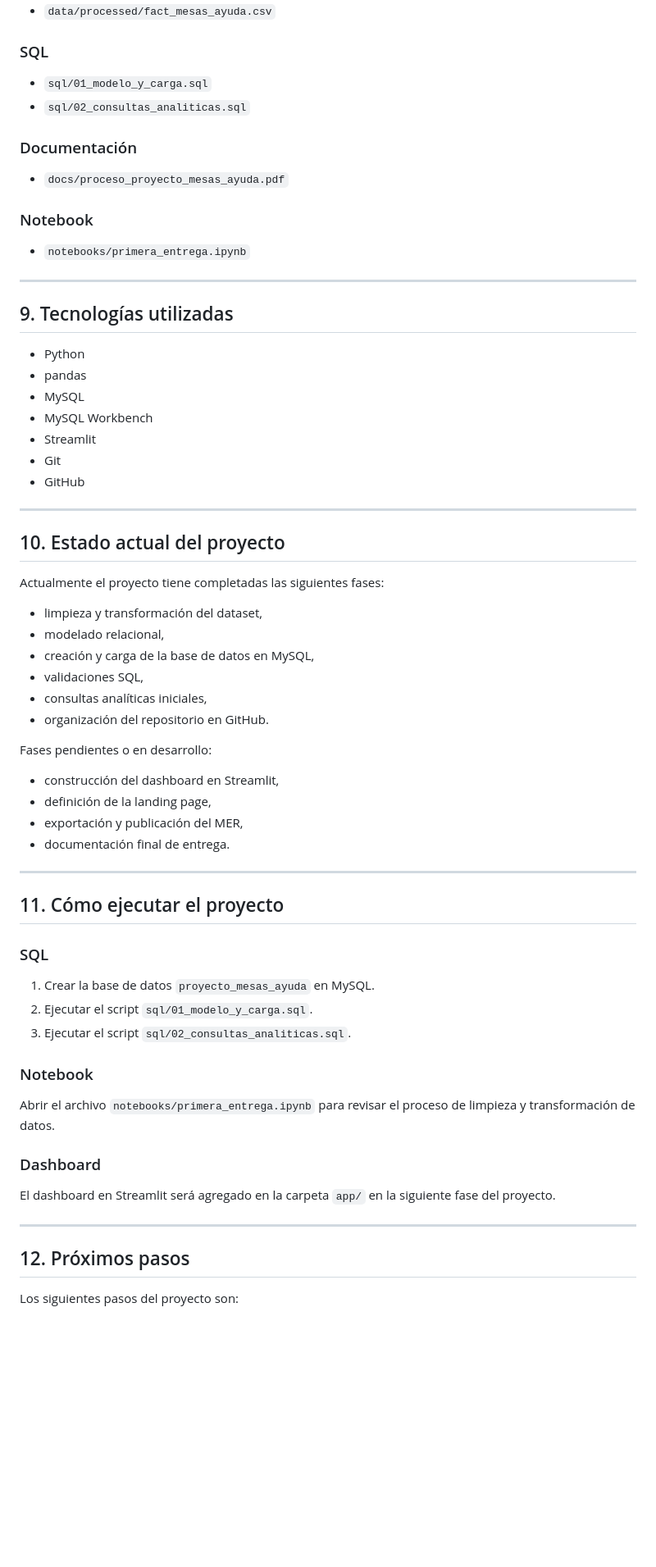
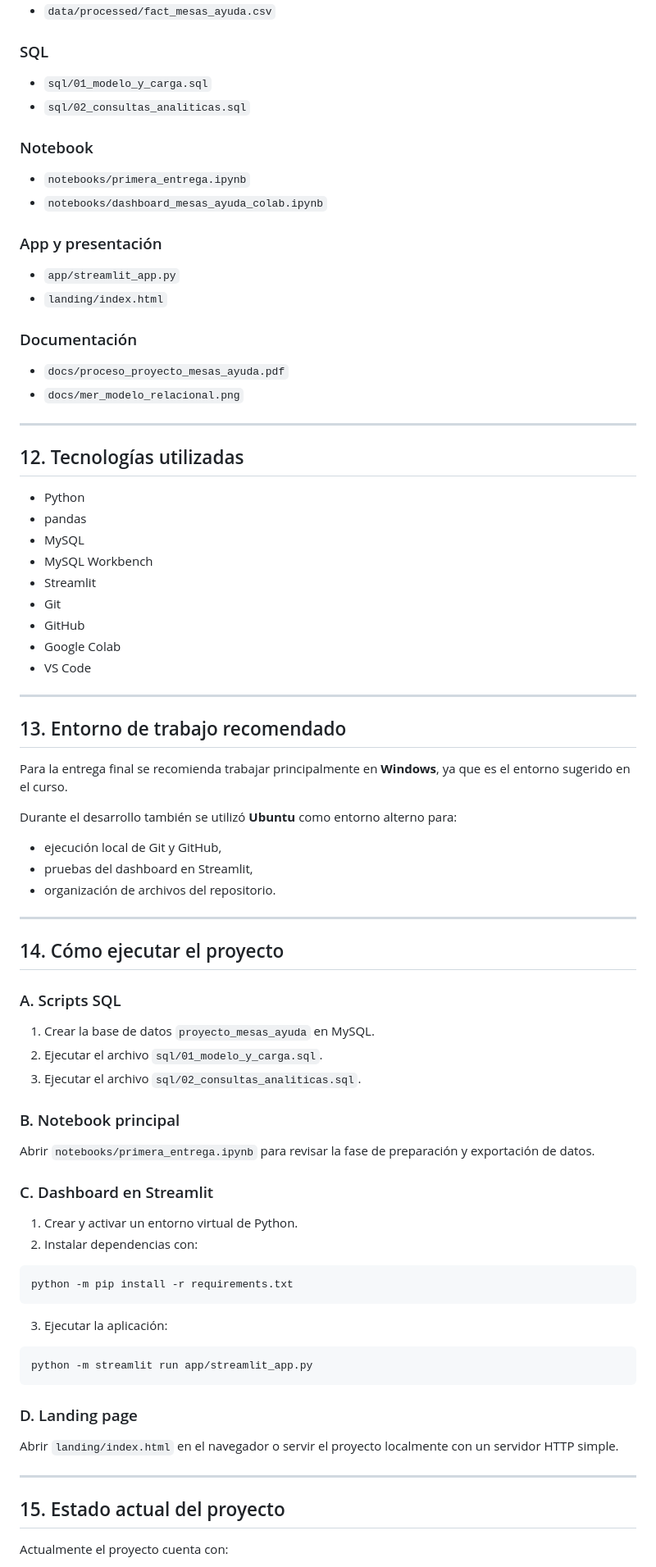
Before and after one commit to alejor2708/proyecto_mesas_ayuda, a Markdown page: README.md, the part around one of its changes. Shown at 82% size. Rendered like a GitHub page; blank space fills up the shorter version.

````diff
--- a/README.md
+++ b/README.md
@@ -158,15 +233,21 @@ proyecto_mesas_ayuda/
 - `sql/01_modelo_y_carga.sql`
 - `sql/02_consultas_analiticas.sql`
 
+### Notebook
+- `notebooks/primera_entrega.ipynb`
+- `notebooks/dashboard_mesas_ayuda_colab.ipynb`
+
+### App y presentación
+- `app/streamlit_app.py`
+- `landing/index.html`
+
 ### Documentación
 - `docs/proceso_proyecto_mesas_ayuda.pdf`
-
-### Notebook
-- `notebooks/primera_entrega.ipynb`
+- `docs/mer_modelo_relacional.png`
 
 ---
 
-## 9. Tecnologías utilizadas
+## 12. Tecnologías utilizadas
 
 - Python
 - pandas
@@ -175,45 +256,53 @@ proyecto_mesas_ayuda/
 - Streamlit
 - Git
 - GitHub
+- Google Colab
+- VS Code
 
 ---
 
-## 10. Estado actual del proyecto
+## 13. Entorno de trabajo recomendado
 
-Actualmente el proyecto tiene completadas las siguientes fases:
+Para la entrega final se recomienda trabajar principalmente en **Windows**, ya que es el entorno sugerido en el curso.
 
-- limpieza y transformación del dataset,
-- modelado relacional,
-- creación y carga de la base de datos en MySQL,
-- validaciones SQL,
-- consultas analíticas iniciales,
-- organización del repositorio en GitHub.
+Durante el desarrollo también se utilizó **Ubuntu** como entorno alterno para:
 
-Fases pendientes o en desarrollo:
-
-- construcción del dashboard en Streamlit,
-- definición de la landing page,
-- exportación y publicación del MER,
-- documentación final de entrega.
+- ejecución local de Git y GitHub,
+- pruebas del dashboard en Streamlit,
+- organización de archivos del repositorio.
 
 ---
 
-## 11. Cómo ejecutar el proyecto
+## 14. Cómo ejecutar el proyecto
 
-### SQL
+### A. Scripts SQL
 1. Crear la base de datos `proyecto_mesas_ayuda` en MySQL.
-2. Ejecutar el script `sql/01_modelo_y_carga.sql`.
-3. Ejecutar el script `sql/02_consultas_analiticas.sql`.
+2. Ejecutar el archivo `sql/01_modelo_y_carga.sql`.
+3. Ejecutar el archivo `sql/02_consultas_analiticas.sql`.
 
-### Notebook
-Abrir el archivo `notebooks/primera_entrega.ipynb` para revisar el proceso de limpieza y transformación de datos.
+### B. Notebook principal
+Abrir `notebooks/primera_entrega.ipynb` para revisar la fase de preparación y exportación de datos.
 
-### Dashboard
-El dashboard en Streamlit será agregado en la carpeta `app/` en la siguiente fase del proyecto.
+### C. Dashboard en Streamlit
+1. Crear y activar un entorno virtual de Python.
+2. Instalar dependencias con:
+
+```bash
+python -m pip install -r requirements.txt
+```
+
+3. Ejecutar la aplicación:
+
+```bash
+python -m streamlit run app/streamlit_app.py
+```
+
+### D. Landing page
+Abrir `landing/index.html` en el navegador o servir el proyecto localmente con un servidor HTTP simple.
 
 ---
 
-## 12. Próximos pasos
+## 15. Estado actual del proyecto
 
-Los siguientes pasos del proyecto son:
+Actualmente el proyecto cuenta con:
 
````
Also changed, not shown: other parts of README.md (+147 -61 lines).
